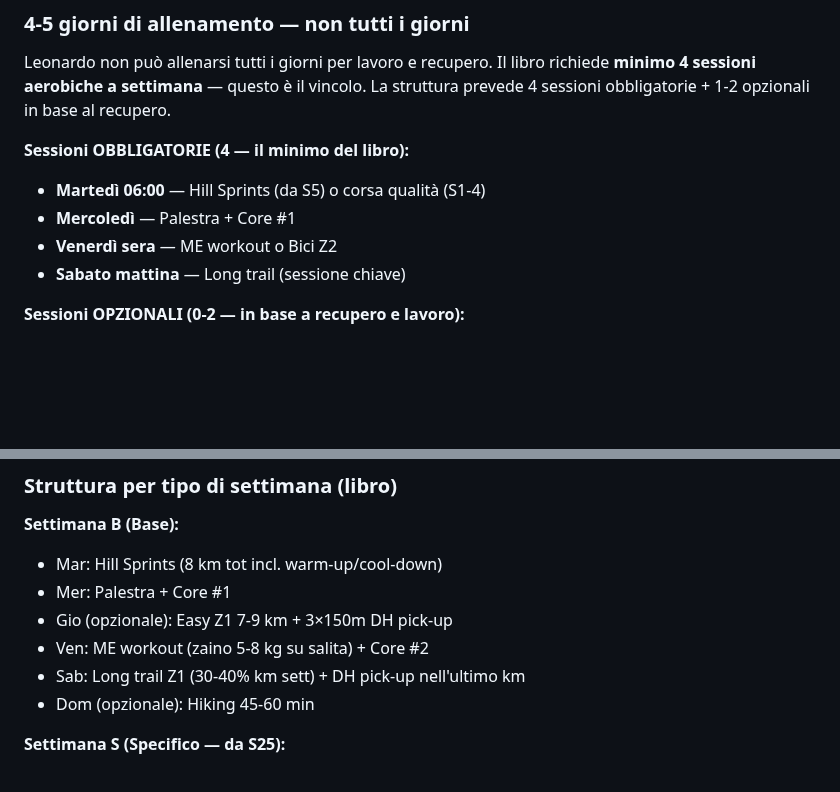
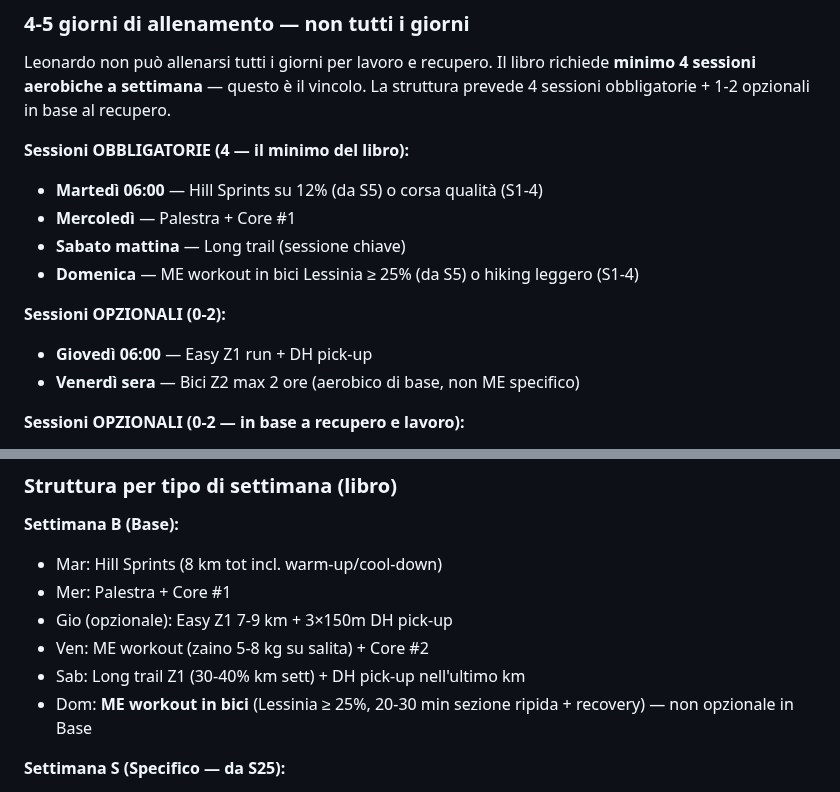
Before and after one commit to Leozardi92/allenamento, a Markdown page: contesto-allenamento.md, 2 parts joined by grey strips. Drawn GitHub-style; blank space fills up the shorter version.

Commit message:
Adatta Hill Sprints a 12%, ME → bici Lessinia domenica, alternative inverno

```diff
--- a/contesto-allenamento.md
+++ b/contesto-allenamento.md
@@ -130,10 +130,14 @@ Il libro richiede **minimo 4 sessioni aerobiche a settimana** — questo è il v
 La struttura prevede 4 sessioni obbligatorie + 1-2 opzionali in base al recupero.
 
 **Sessioni OBBLIGATORIE (4 — il minimo del libro):**
-- **Martedì 06:00** — Hill Sprints (da S5) o corsa qualità (S1-4)
+- **Martedì 06:00** — Hill Sprints su 12% (da S5) o corsa qualità (S1-4)
 - **Mercoledì** — Palestra + Core #1
-- **Venerdì sera** — ME workout o Bici Z2
 - **Sabato mattina** — Long trail (sessione chiave)
+- **Domenica** — ME workout in bici Lessinia ≥ 25% (da S5) o hiking leggero (S1-4)
+
+**Sessioni OPZIONALI (0-2):**
+- **Giovedì 06:00** — Easy Z1 run + DH pick-up
+- **Venerdì sera** — Bici Z2 max 2 ore (aerobico di base, non ME specifico)
 
 **Sessioni OPZIONALI (0-2 — in base a recupero e lavoro):**
 - **Giovedì 06:00** — Easy Z1 + DH pick-up (fai solo se il semaforo è verde)
@@ -154,7 +158,7 @@ La struttura prevede 4 sessioni obbligatorie + 1-2 opzionali in base al recupero
 - Gio (opzionale): Easy Z1 7-9 km + 3×150m DH pick-up
 - Ven: ME workout (zaino 5-8 kg su salita) + Core #2
 - Sab: Long trail Z1 (30-40% km sett) + DH pick-up nell'ultimo km
-- Dom (opzionale): Hiking 45-60 min
+- Dom: **ME workout in bici** (Lessinia ≥ 25%, 20-30 min sezione ripida + recovery) — non opzionale in Base
 
 **Settimana S (Specifico — da S25):**
 - Mar: Hill Sprints (mantieni per tutta la preparazione)
```
